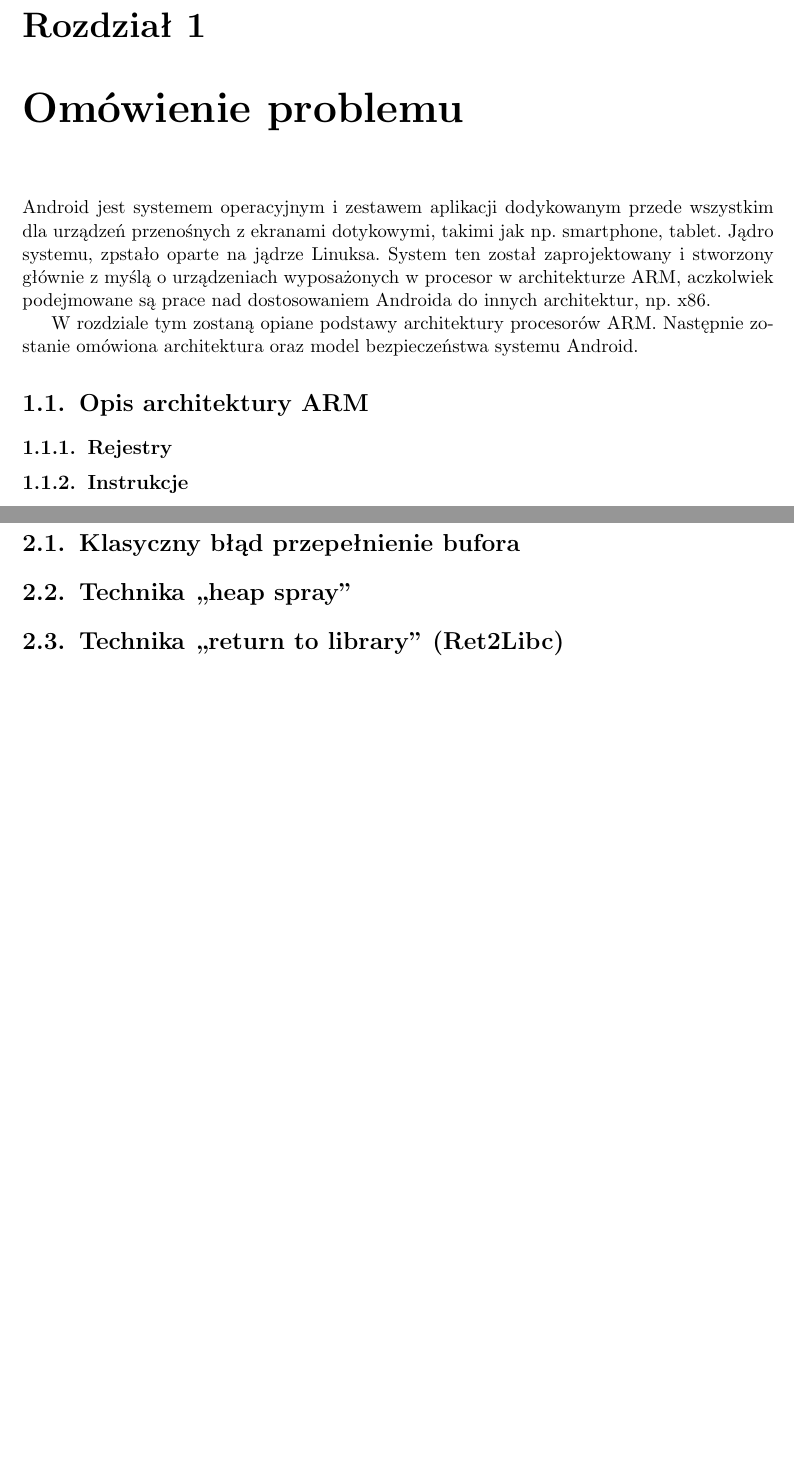
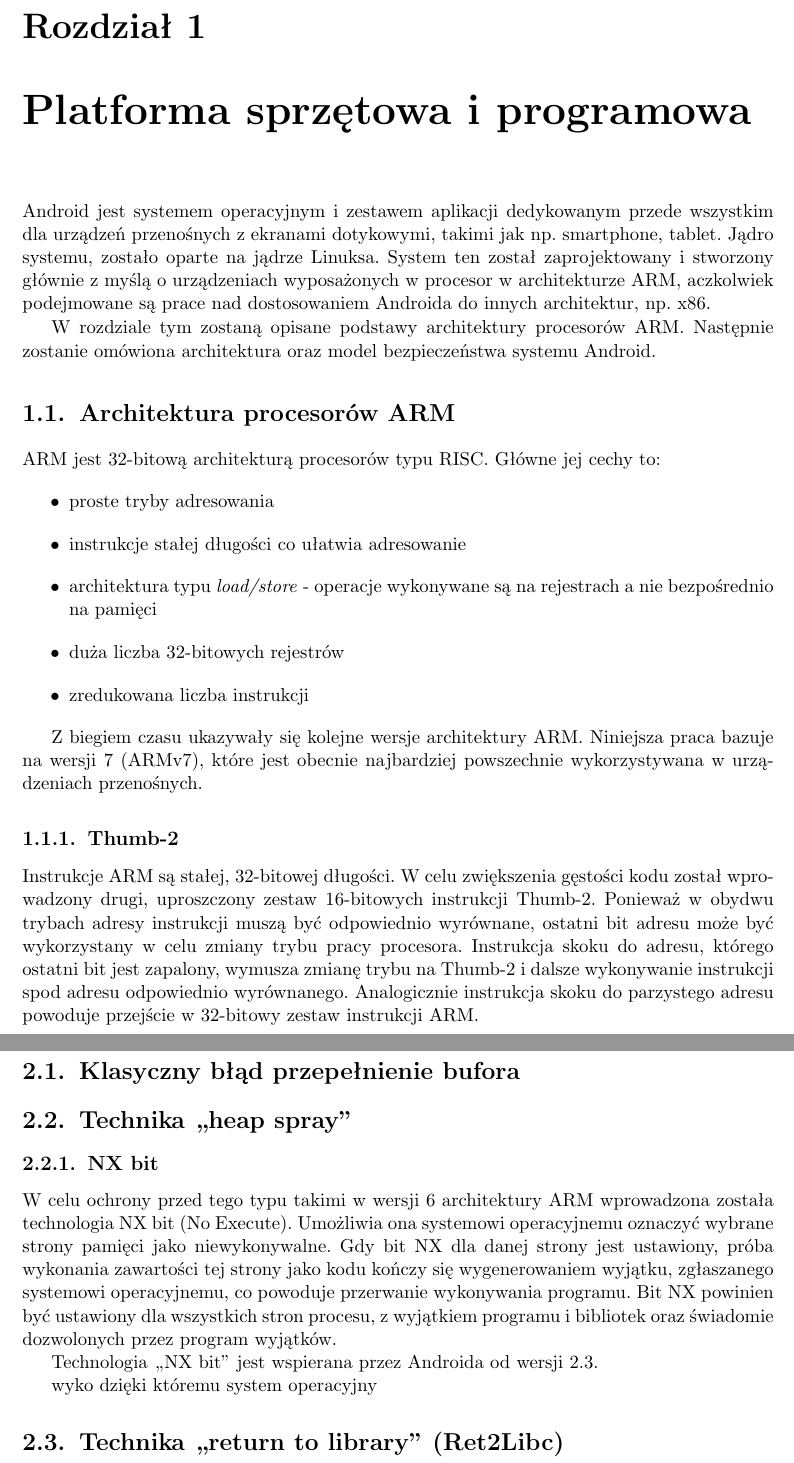
Before and after one commit to mk219533/marcel-mgr, a LaTeX thesis (mgr-marcel.kolodziejczyk.tex): two parts of pages 11 and 13 of 21, joined at a grey line, cut so that both start at the same text, the shorter picture padded with empty space. Compiled offline with pdfLaTeX.

Commit message:
architektura arm

```diff
--- a/mgr-marcel.kolodziejczyk.tex
+++ b/mgr-marcel.kolodziejczyk.tex
@@ -86,18 +86,35 @@
 
 \chapter*{Wprowadzenie}
 
-\todo[noline]{Sprawdzić klasyfikację ACM}
+\chapter{Platforma sprzętowa i programowa}
 
-\chapter{Omówienie problemu}
-
-Android jest systemem operacyjnym i zestawem aplikacji dodykowanym przede wszystkim dla urządzeń przenośnych z ekranami dotykowymi, takimi jak np. smartphone, tablet.
-Jądro systemu, zpstało oparte na jądrze Linuksa. System ten został zaprojektowany i stworzony głównie z myślą o urządzeniach
+Android jest systemem operacyjnym i zestawem aplikacji dedykowanym przede wszystkim dla urządzeń przenośnych z ekranami dotykowymi, takimi jak np. smartphone, tablet.
+Jądro systemu, zostało oparte na jądrze Linuksa. System ten został zaprojektowany i stworzony głównie z myślą o urządzeniach
 wyposażonych w procesor w architekturze ARM, aczkolwiek podejmowane są prace nad dostosowaniem Androida do innych architektur, np. x86.
 
-W rozdziale tym zostaną opiane podstawy architektury procesorów ARM. Następnie zostanie omówiona architektura oraz model bezpieczeństwa systemu Android.
+W rozdziale tym zostaną opisane podstawy architektury procesorów ARM. Następnie zostanie omówiona architektura oraz model bezpieczeństwa systemu Android.
 
-\section{Opis architektury ARM}
+\section{Architektura procesorów ARM}
+
+ARM jest 32-bitową architekturą procesorów typu RISC. Główne jej cechy to:
+\begin{itemize}
+\item proste tryby adresowania
+\item instrukcje stałej długości co ułatwia adresowanie
+\item architektura typu \emph{load/store} - operacje wykonywane są na rejestrach a nie bezpośrednio na pamięci
+\item duża liczba 32-bitowych rejestrów
+\item zredukowana liczba instrukcji
+\end{itemize}
+
+
+Z biegiem czasu ukazywały się kolejne wersje architektury ARM. Niniejsza praca bazuje na wersji 7 (ARMv7), które jest obecnie najbardziej
+powszechnie wykorzystywana w urządzeniach przenośnych.
+
+\subsection{Thumb-2}
+
+Instrukcje ARM są stałej, 32-bitowej długości. W celu zwiększenia gęstości kodu został wprowadzony drugi, uproszczony zestaw 16-bitowych instrukcji Thumb-2.
+Ponieważ w obydwu trybach adresy instrukcji muszą być odpowiednio wyrównane, ostatni bit adresu może być wykorzystany w celu zmiany trybu pracy procesora.
+Instrukcja skoku do adresu, którego ostatni bit jest zapalony, wymusza zmianę trybu na Thumb-2 i dalsze wykonywanie instrukcji spod adresu odpowiednio wyrównanego.
+Analogicznie instrukcja skoku do parzystego adresu powoduje przejście w 32-bitowy zestaw instrukcji ARM.
 
 \subsection{Rejestry}
 
-\subsection{Instrukcje}
@@ -121,6 +175,20 @@
 \section{Technika ,,heap spray''}
 
 %przeciwdziałanie: DEP, NX bit, Executable space protection
+
+\subsection{NX bit}
+
+W celu ochrony przed tego typu takimi w wersji 6 architektury ARM wprowadzona została technologia NX bit (No Execute). Umożliwia ona systemowi operacyjnemu
+oznaczyć wybrane strony pamięci jako niewykonywalne. Gdy bit NX dla danej strony jest ustawiony, próba wykonania zawartości tej strony jako kodu kończy się
+wygenerowaniem wyjątku, zgłaszanego systemowi operacyjnemu, co powoduje przerwanie wykonywania programu. Bit NX powinien być ustawiony dla wszystkich stron procesu,
+z wyjątkiem programu i bibliotek oraz świadomie dozwolonych przez program wyjątków.
+
+Technologia ,,NX bit'' jest wspierana przez Androida od wersji 2.3.
+
+
+
+
+ wyko dzięki któremu system operacyjny
 
 \section{Technika ,,return to library'' (Ret2Libc)}
 
```
Also changed, not shown: mgr-marcel.kolodziejczyk.pdf, mgr-marcel.kolodziejczyk.tex (51 more changed lines).
